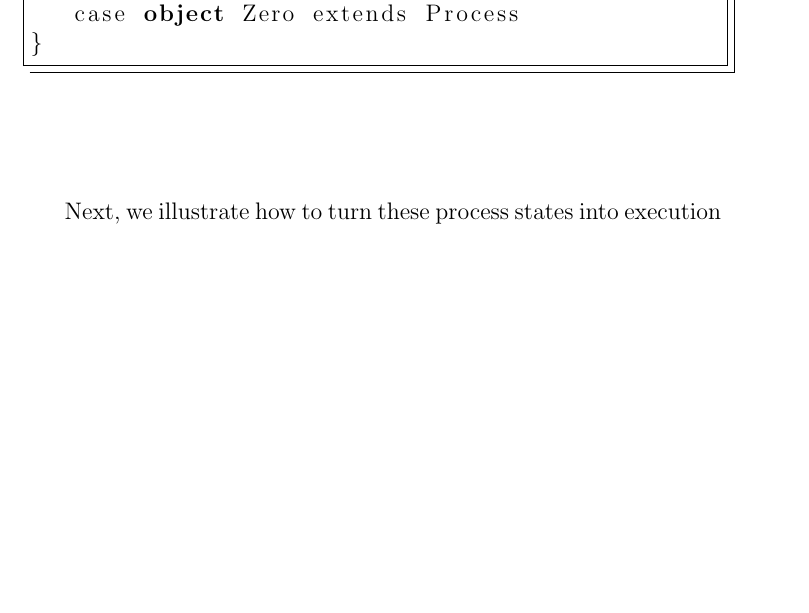
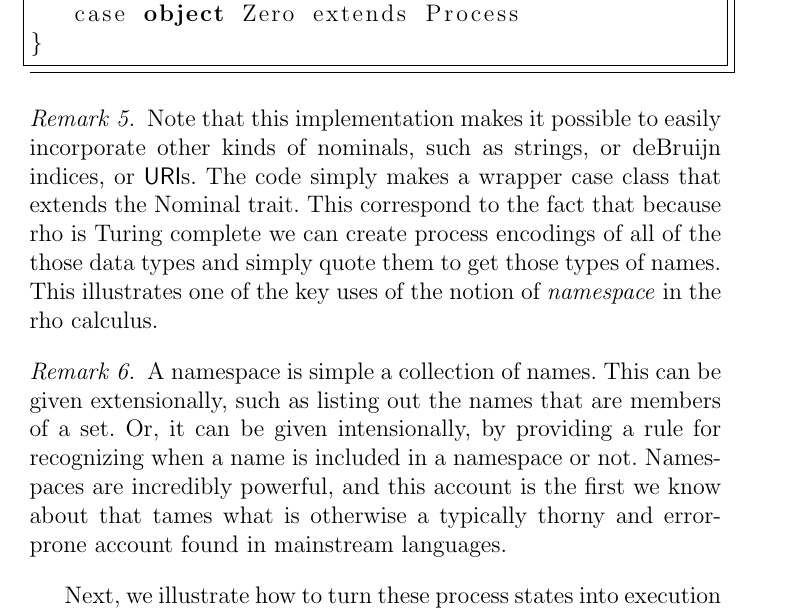
Before and after one commit to leithaus/rho4u, a LaTeX thesis (rho20/rho20.tex, which reads rho20/rho20.rho.implementation.tex): part of page 19 of 53, cut so that both start at the same text, the shorter picture padded with empty space. Compiled offline with pdfLaTeX; a LaTeX package or settings file that is missing is left out.

Commit message:
added a discussion of namespaces

```diff
--- a/rho20/rho20.rho.implementation.tex
+++ b/rho20/rho20.rho.implementation.tex
@@ -47,6 +47,27 @@ object RhoStates extends ProcessStates with Nominals {
    case object Zero extends Process
 }
 \end{lstlisting}
+
+\begin{remark}
+  Note that this implementation makes it possible to easily
+  incorporate other kinds of nominals, such as strings, or deBruijn
+  indices, or $\mathsf{URI}$s. The code simply makes a wrapper case
+  class that extends the Nominal trait. This correspond to the fact
+  that because rho is Turing complete we can create process encodings
+  of all of the those data types and simply quote them to get those
+  types of names. This illustrates one of the key uses of the notion
+  of \emph{namespace} in the rho calculus.
+\end{remark}
+
+\begin{remark}
+  A namespace is simple a collection of names. This can be given
+  extensionally, such as listing out the names that are members of a
+  set. Or, it can be given intensionally, by providing a rule for
+  recognizing when a name is included in a namespace or
+  not. Namespaces are incredibly powerful, and this account is the
+  first we know about that tames what is otherwise a typically thorny
+  and error-prone account found in mainstream languages.
+\end{remark}
 
 Next, we illustrate how to turn these process states into execution on
 a modern computer.
```
Also changed, not shown: rho20/rho20.pdf.
